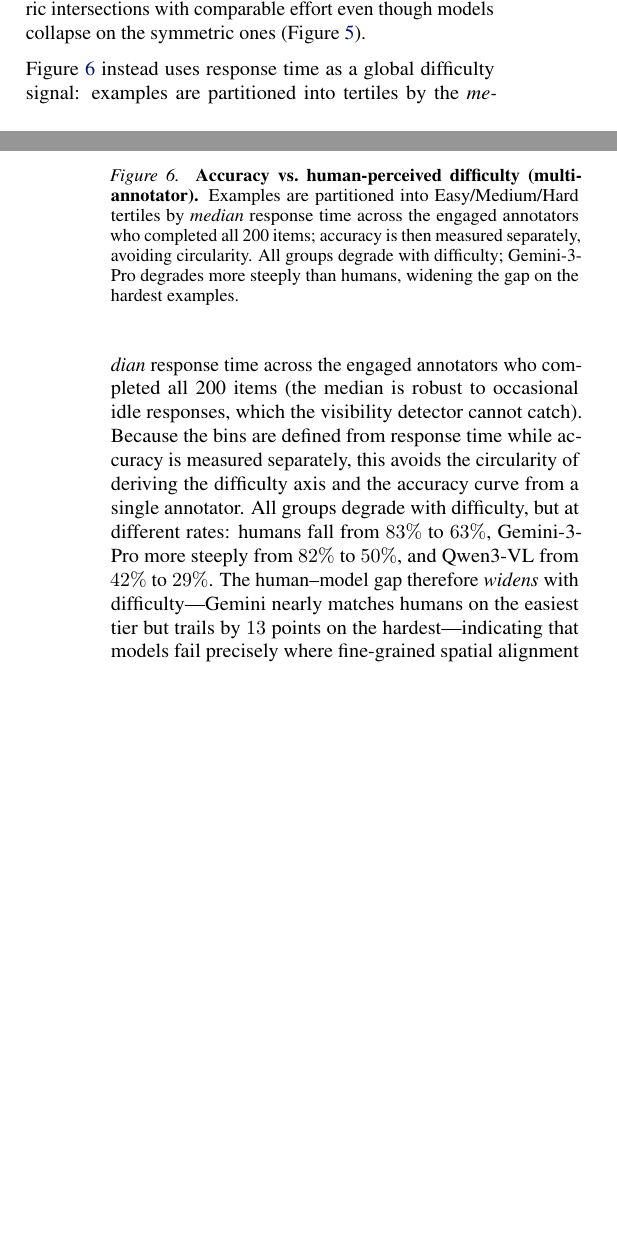
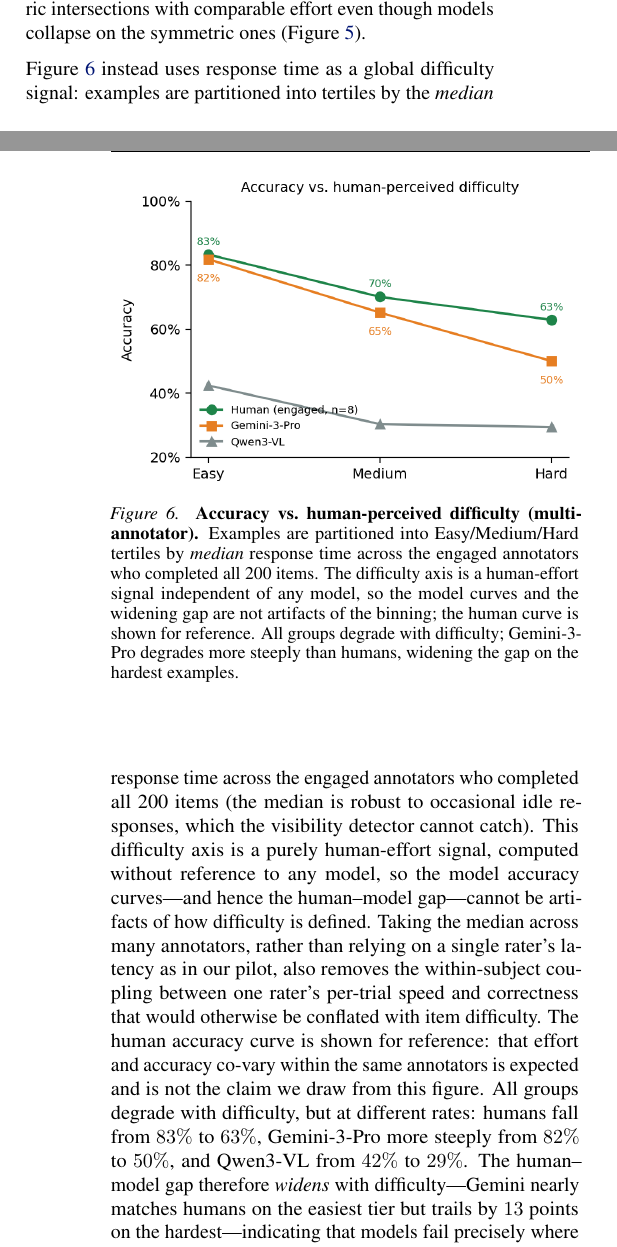
Before and after one commit to YosubShin/m2sv, a LaTeX paper (publications/icml2026/2026-01-28/m2sv_paper.tex): two parts of the columns of pages 6 and 7 of 14, joined at a grey line, cut so that both start at the same text, the shorter picture padded with empty space. Compiled offline with pdfLaTeX.

Commit message:
Soften de-circularity claim in difficulty analysis
The human RT bins and the human accuracy curve come from the same engaged
completers, so the multi-annotator design does not fully de-circularize
the human curve (RT and accuracy co-vary within annotators). Reframe the
text and figure caption honestly: the difficulty axis is a model-independent
human-effort signal, so the model curves and the widening human-model gap
are not binning artifacts; the group median (vs a single rater) removes
within-subject per-trial coupling; the human curve is reference-only.
Updated CHANGELOG accordingly.

Co-Authored-By: Claude Opus 4.8 (1M context) <noreply@anthropic.com>

```diff
--- a/publications/icml2026/2026-01-28/m2sv_paper.tex
+++ b/publications/icml2026/2026-01-28/m2sv_paper.tex
@@ -609,9 +609,15 @@ Figure~\ref{fig:accuracy-vs-human-time} instead uses response time as a global
 difficulty signal: examples are partitioned into tertiles by the \emph{median}
 response time across the engaged annotators who completed all 200 items (the
 median is robust to occasional idle responses, which the visibility detector
-cannot catch). Because the bins are defined from response time while accuracy is
-measured separately, this avoids the circularity of deriving the difficulty axis
-and the accuracy curve from a single annotator. All groups degrade with
+cannot catch). This difficulty axis is a purely human-effort signal, computed
+without reference to any model, so the model accuracy curves---and hence the
+human--model gap---cannot be artifacts of how difficulty is defined. Taking the
+median across many annotators, rather than relying on a single rater's latency as
+in our pilot, also removes the within-subject coupling between one rater's
+per-trial speed and correctness that would otherwise be conflated with item
+difficulty. The human accuracy curve is shown for reference: that effort and
+accuracy co-vary within the same annotators is expected and is not the claim we
+draw from this figure. All groups degrade with
 difficulty, but at different rates: humans fall from $83\%$ to $63\%$,
 Gemini-3-Pro more steeply from $82\%$ to $50\%$, and Qwen3-VL from $42\%$ to
 $29\%$. The human--model gap therefore \emph{widens} with difficulty---Gemini
@@ -632,8 +638,10 @@ training and adaptive inference.
   \caption{
     \textbf{Accuracy vs.\ human-perceived difficulty (multi-annotator).}
     Examples are partitioned into Easy/Medium/Hard tertiles by \emph{median}
-    response time across the engaged annotators who completed all 200 items;
-    accuracy is then measured separately, avoiding circularity. All groups degrade
+    response time across the engaged annotators who completed all 200 items. The
+    difficulty axis is a human-effort signal independent of any model, so the model
+    curves and the widening gap are not artifacts of the binning; the human curve is
+    shown for reference. All groups degrade
     with difficulty; Gemini-3-Pro degrades more steeply than humans, widening the
     gap on the hardest examples.
   }
```
Also changed, not shown: CHANGELOG.md, 1 other file.
